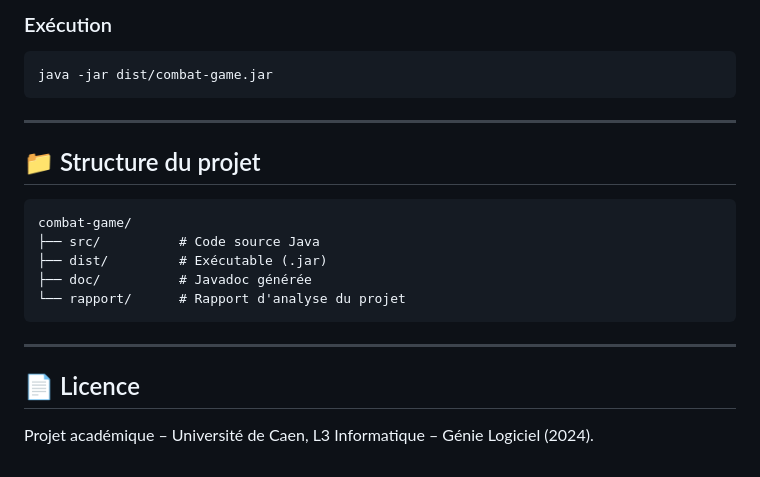
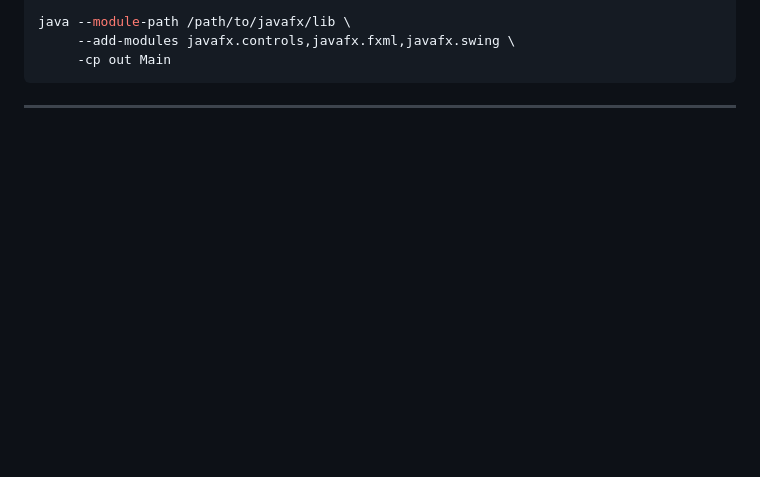
Before and after one commit to saliza21/projet-l-system, a Markdown page: README.md, the part around one of its changes. Rendered like a GitHub page; blank space fills up the shorter version.

````diff
--- a/README.md
+++ b/README.md
@@ -115,24 +128,7 @@ mvn clean package
 
-### Exécution
-
-```bash
-java -jar dist/combat-game.jar
+java --module-path /path/to/javafx/lib \
+     --add-modules javafx.controls,javafx.fxml,javafx.swing \
+     -cp out Main
 ```
 
 ---
-
-## 📁 Structure du projet
-
-```
-combat-game/
-├── src/          # Code source Java
-├── dist/         # Exécutable (.jar)
-├── doc/          # Javadoc générée
-└── rapport/      # Rapport d'analyse du projet
-```
-
----
-
-## 📄 Licence
-
-Projet académique – Université de Caen, L3 Informatique – Génie Logiciel (2024).
````
Also changed, not shown: other parts of README.md (+90 -77 lines).
